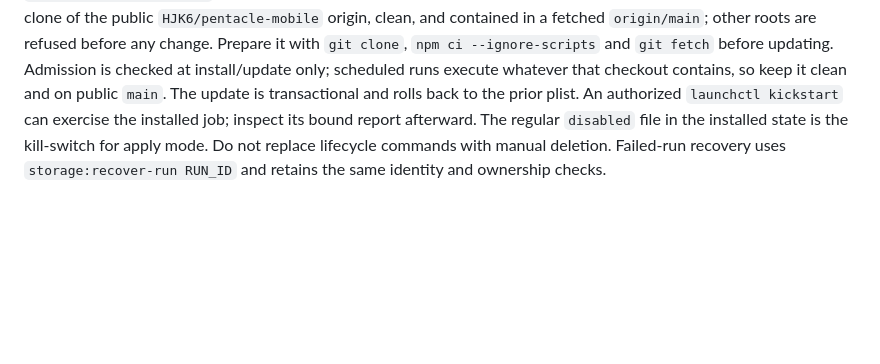
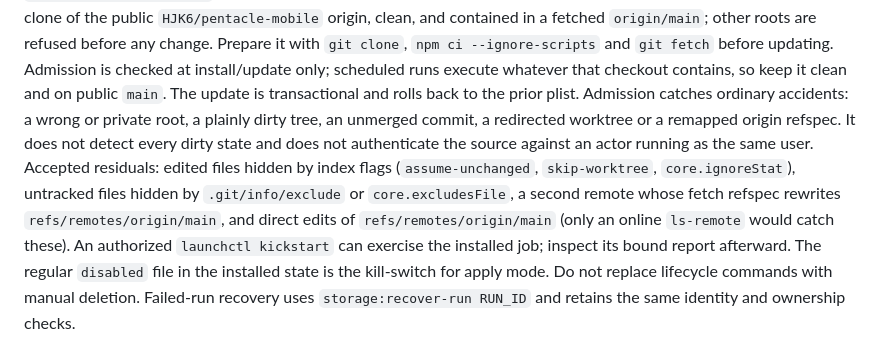
Before and after one commit to HJK6/pentacle-mobile, a Markdown page: docs/TESTING.md, the part around the change. Drawn GitHub-style; blank space fills up the shorter version.

Commit message:
docs(storage): state the accepted residuals of scheduler root admission
Admission detects accidental wrong-root, plain-dirty and unmerged states; it does
not authenticate source against a same-user actor. List the git-metadata
concealment and ref-manipulation cases as accepted residuals.

Co-Authored-By: Claude Code <noreply@anthropic.com>

```diff
--- a/docs/TESTING.md
+++ b/docs/TESTING.md
@@ -75,6 +75,13 @@ other roots are refused before any change. Prepare it with `git clone`, `npm ci
 and `git fetch` before updating. Admission is checked at install/update only; scheduled runs
 execute whatever that checkout contains, so keep it clean and on public `main`. The update
 is transactional and rolls back to the prior plist.
+Admission catches ordinary accidents: a wrong or private root, a plainly dirty tree, an
+unmerged commit, a redirected worktree or a remapped origin refspec. It does not detect every
+dirty state and does not authenticate the source against an actor running as the same user.
+Accepted residuals: edited files hidden by index flags (`assume-unchanged`, `skip-worktree`,
+`core.ignoreStat`), untracked files hidden by `.git/info/exclude` or `core.excludesFile`, a
+second remote whose fetch refspec rewrites `refs/remotes/origin/main`, and direct edits of
+`refs/remotes/origin/main` (only an online `ls-remote` would catch these).
 An authorized `launchctl kickstart` can exercise the installed job; inspect its
 bound report afterward. The regular `disabled` file in the installed state is
 the kill-switch for apply mode. Do not replace lifecycle commands with manual
```
